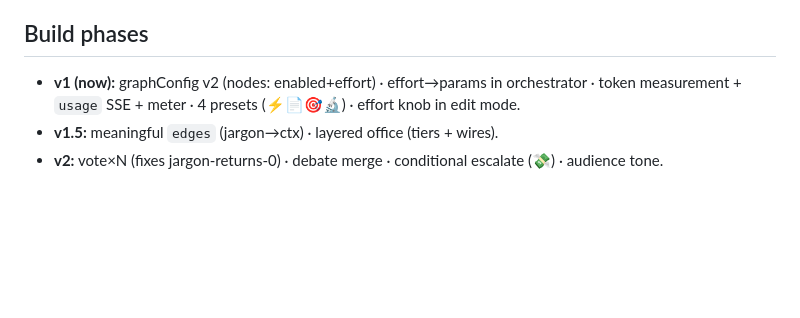
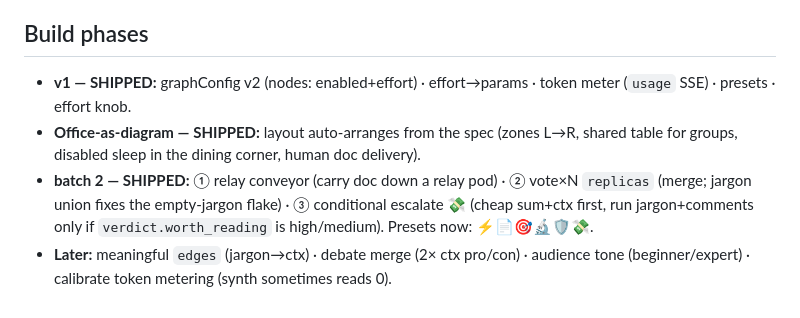
Before and after one commit to manyfold-open/article-lens, a Markdown page: docs/ORCHESTRATION.md, the part around the change. Drawn GitHub-style; blank space fills up the shorter version.

Commit message:
docs: mark office-as-diagram + batch 2 (relay/vote/escalate) shipped
Co-Authored-By: Claude Opus 4.8 <noreply@anthropic.com>

```diff
--- a/docs/ORCHESTRATION.md
+++ b/docs/ORCHESTRATION.md
@@ -86,7 +86,13 @@ Invariant: **absent / default spec ⇒ today's behaviour, byte-for-byte.**
   **actual** total after the run. A small number + bar in the office corner.
 
 ## Build phases
-- **v1 (now):** graphConfig v2 (nodes: enabled+effort) · effort→params in orchestrator ·
-  token measurement + `usage` SSE + meter · 4 presets (⚡📄🎯🔬) · effort knob in edit mode.
-- **v1.5:** meaningful `edges` (jargon→ctx) · layered office (tiers + wires).
-- **v2:** vote×N (fixes jargon-returns-0) · debate merge · conditional escalate (💸) · audience tone.
+- **v1 — SHIPPED:** graphConfig v2 (nodes: enabled+effort) · effort→params · token
+  meter (`usage` SSE) · presets · effort knob.
+- **Office-as-diagram — SHIPPED:** layout auto-arranges from the spec (zones L→R,
+  shared table for groups, disabled sleep in the dining corner, human doc delivery).
+- **batch 2 — SHIPPED:** ① relay conveyor (carry doc down a relay pod) · ② vote×N
+  `replicas` (merge; jargon union fixes the empty-jargon flake) · ③ conditional
+  escalate 💸 (cheap sum+ctx first, run jargon+comments only if `verdict.worth_reading`
+  is high/medium). Presets now: ⚡📄🎯🔬🛡️💸.
+- **Later:** meaningful `edges` (jargon→ctx) · debate merge (2× ctx pro/con) ·
+  audience tone (beginner/expert) · calibrate token metering (synth sometimes reads 0).
```
